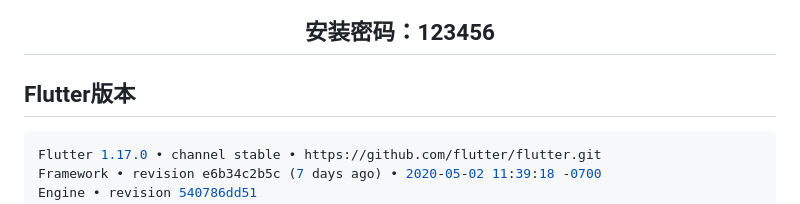
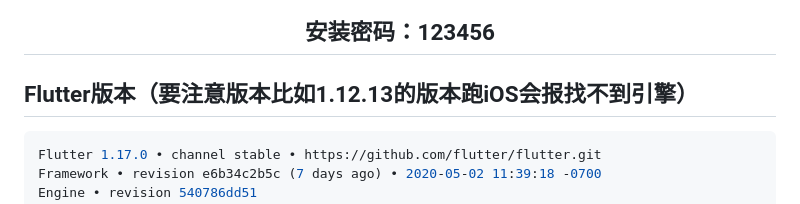
Before and after one commit to Tecode/flutter_widget, a Markdown page: README.md, the part around one of its changes. Drawn GitHub-style.

````diff
--- a/README.md
+++ b/README.md
@@ -6,7 +6,7 @@
 </p>
 <h2 align="center">安装密码：123456</h2>
 
-## Flutter版本
+## Flutter版本（要注意版本比如1.12.13的版本跑iOS会报找不到引擎）
 
 ```dart
 Flutter 1.17.0 • channel stable • https://github.com/flutter/flutter.git
````
Also changed, not shown: other parts of README.md (+15 -0 lines), picture/app_lifecycle_listen.gif (added), picture/collapse_navigation.gif (added), picture/stack_navbar.gif (added), 3 other files.
